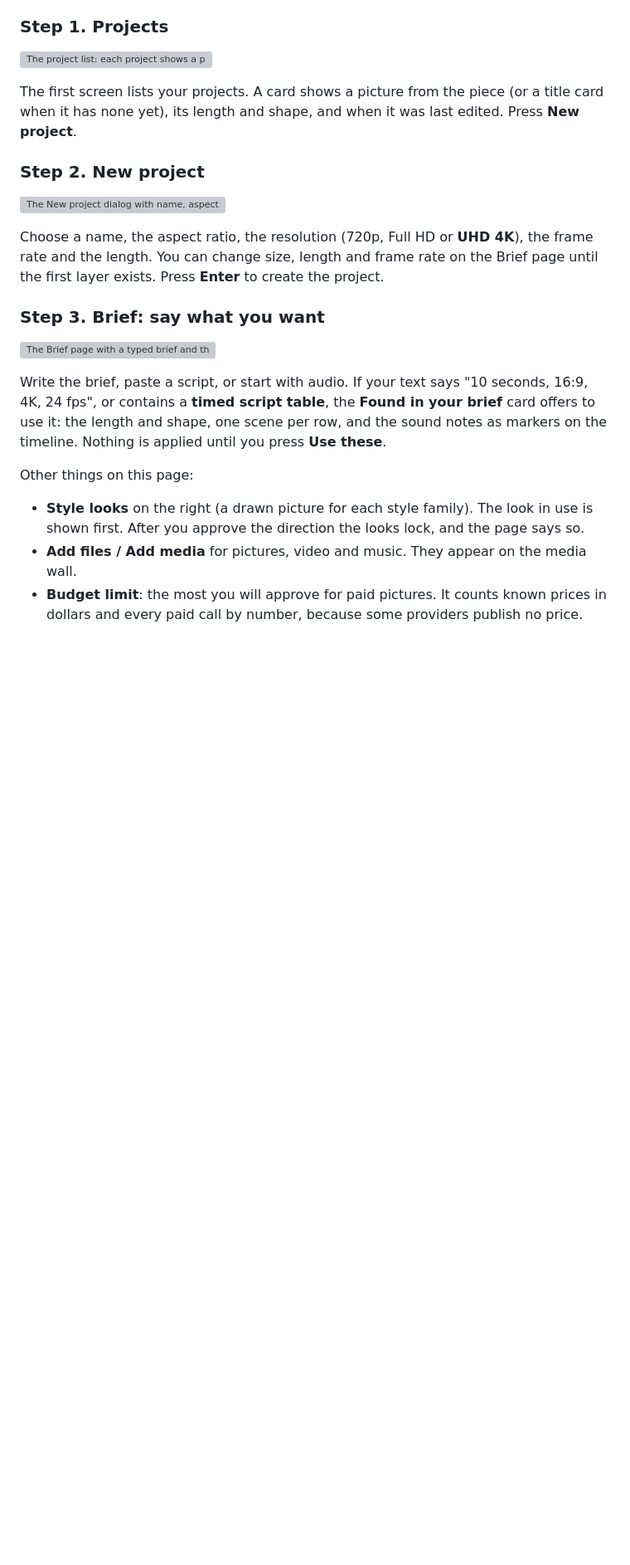
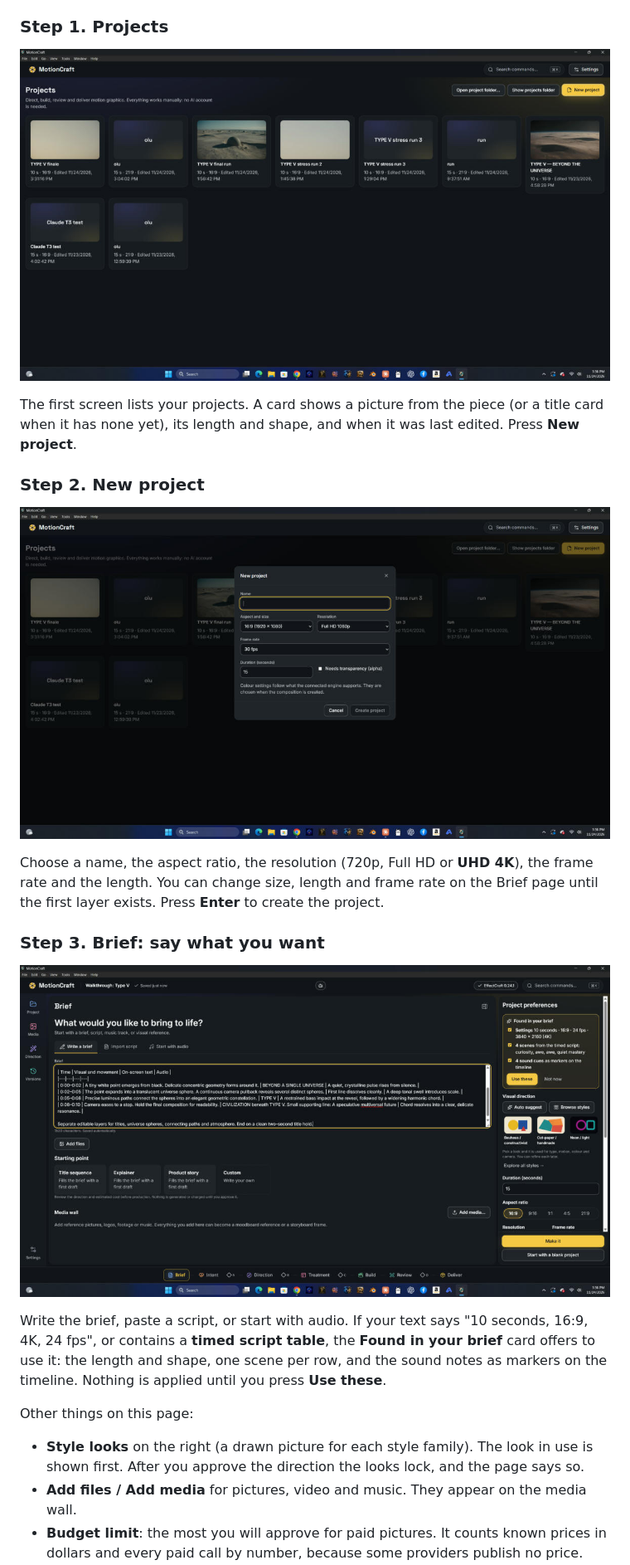
Before and after one commit to Olusegune/MotionCraft, a Markdown page: docs/USER_GUIDE.md, the part around one of its changes. Shown at 83% size. Drawn GitHub-style; blank space fills up the shorter version; grey boxes are pictures that could not be loaded.

```diff
--- a/docs/USER_GUIDE.md
+++ b/docs/USER_GUIDE.md
@@ -41,21 +41,21 @@ creates a revision, so nothing is lost.
 
 ### Step 1. Projects
 
-![The project list: each project shows a picture of the piece, its length and shape](guide/01-projects.png)
+![The project list: each project shows a picture of the piece, its length and shape](guide/01-projects.jpg)
 
 The first screen lists your projects. A card shows a picture from the piece (or a title card when it has none yet), its length and shape, and when
 it was last edited. Press **New project**.
 
 ### Step 2. New project
 
-![The New project dialog with name, aspect and size, resolution, frame rate and duration](guide/02-new-project.png)
+![The New project dialog with name, aspect and size, resolution, frame rate and duration](guide/02-new-project.jpg)
 
 Choose a name, the aspect ratio, the resolution (720p, Full HD or **UHD 4K**), the frame rate and the length. You can change size, length and frame
 rate on the Brief page until the first layer exists. Press **Enter** to create the project.
 
 ### Step 3. Brief: say what you want
 
-![The Brief page with a typed brief and the "Found in your brief" card](guide/03-brief-found.png)
+![The Brief page with a typed brief and the "Found in your brief" card](guide/03-brief-found.jpg)
 
 Write the brief, paste a script, or start with audio. If your text says "10 seconds, 16:9, 4K, 24 fps", or contains a **timed script table**, the
 **Found in your brief** card offers to use it: the length and shape, one scene per row, and the sound notes as markers on the timeline. Nothing is
```
Also changed, not shown: other parts of docs/USER_GUIDE.md (+16 -10 lines), docs/guide/09a-render-confirm.jpg, docs/guide/10-settings.jpg, docs/guide/11-command-palette.jpg (added), docs/guide/12-recovery.jpg (added), 1 other file.
